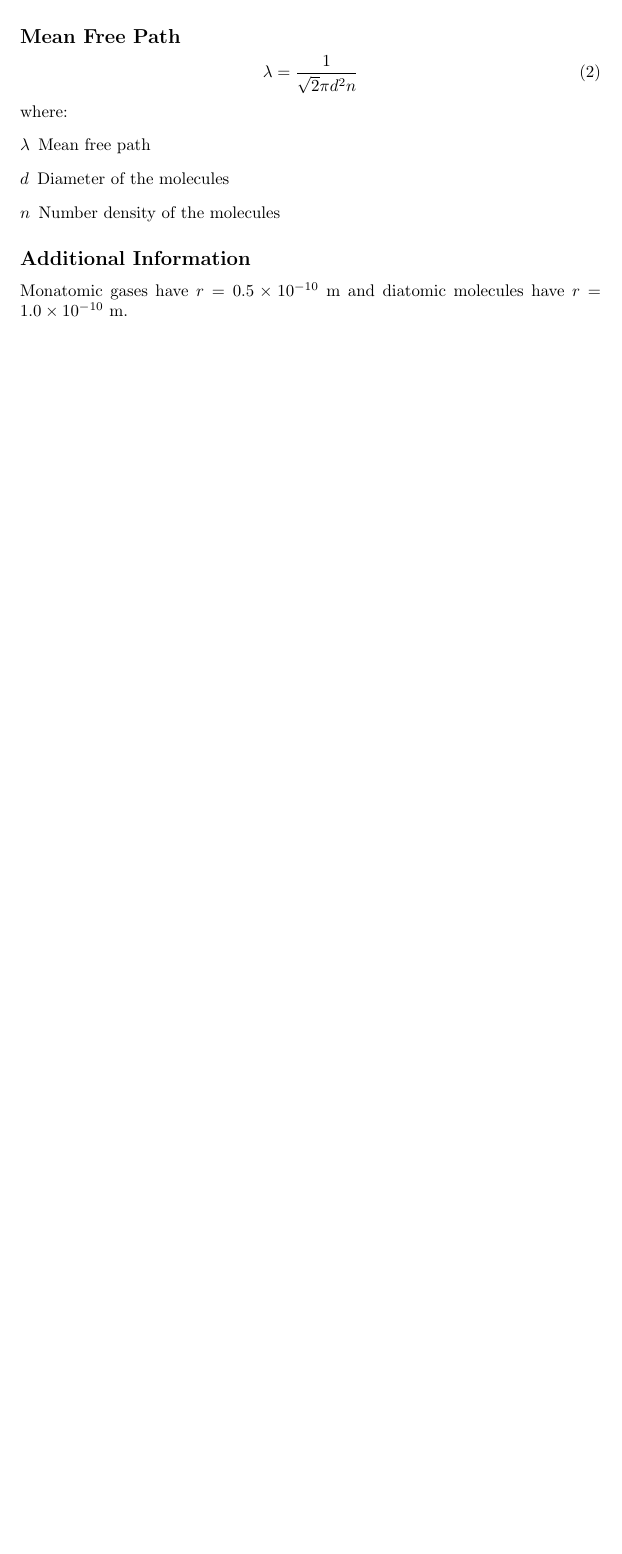
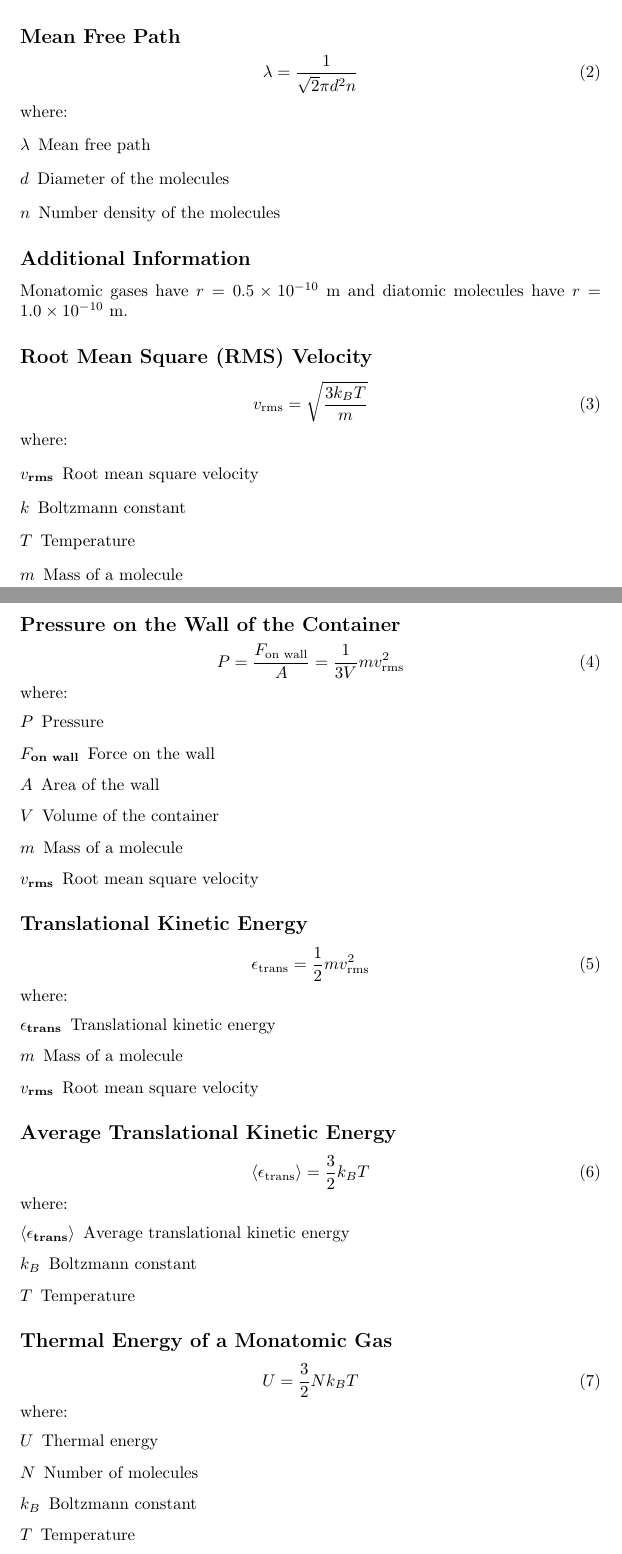
Before and after one commit to Robert-t-t/PHYS4C, a LaTeX document (Chapter20.tex): part of the page before the commit and two parts of pages 1 and 2 of 4 after it, the two joined at a grey line, cut so that both start at the same text, the shorter picture padded with empty space. Compiled offline with pdfLaTeX.

Commit message:
Almost done

```diff
--- a/Chapter20.tex
+++ b/Chapter20.tex
@@ -24,5 +26,67 @@ where:
     \item[$n$] Number density of the molecules
 \end{description}
 
+
 \subsection*{Additional Information}
 Monatomic gases have \( r = 0.5 \times 10^{-10} \) m and diatomic molecules have \( r = 1.0 \times 10^{-10} \) m.
+
+\subsection*{Root Mean Square (RMS) Velocity}
+\begin{equation}
+    v_{\text{rms}} = \sqrt{\frac{3k_B T}{m}}
+    \end{equation}
+where:
+\begin{description}
+    \item[$v_{\text{rms}}$] Root mean square velocity
+    \item[$k$] Boltzmann constant
+    \item[$T$] Temperature
+    \item[$m$] Mass of a molecule
+\end{description}
+
+
+\subsection*{Pressure on the Wall of the Container}
+\begin{equation}
+P = \frac{F_{\text{on wall}}}{A} = \frac{1}{3V} m v_{\text{rms}}^2
+\end{equation}
+where:
+\begin{description}
+    \item[$P$] Pressure
+    \item[$F_{\text{on wall}}$] Force on the wall
+    \item[$A$] Area of the wall
+    \item[$V$] Volume of the container
+    \item[$m$] Mass of a molecule
+    \item[$v_{\text{rms}}$] Root mean square velocity
+\end{description}
+
+\subsection*{Translational Kinetic Energy}
+\begin{equation}
+\epsilon_{\text{trans}} = \frac{1}{2} m v_{\text{rms}}^2
+\end{equation}
+where:
+\begin{description}
+    \item[$\epsilon_{\text{trans}}$] Translational kinetic energy
+    \item[$m$] Mass of a molecule
+    \item[$v_{\text{rms}}$] Root mean square velocity
+\end{description}
+
+\subsection*{Average Translational Kinetic Energy}
+\begin{equation}
+\langle \epsilon_{\text{trans}} \rangle = \frac{3}{2} k_B T
+\end{equation}
+where:
+\begin{description}
+    \item[$\langle \epsilon_{\text{trans}} \rangle$] Average translational kinetic energy
+    \item[$k_B$] Boltzmann constant
+    \item[$T$] Temperature
+\end{description}
+
+\subsection*{Thermal Energy of a Monatomic Gas}
+\begin{equation}
+U = \frac{3}{2} Nk_B T
+\end{equation}
+where:
+\begin{description}
+    \item[$U$] Thermal energy
+    \item[$N$] Number of molecules
+    \item[$k_B$] Boltzmann constant
+    \item[$T$] Temperature
+\end{description}
```
Also changed, not shown: Chapter20.tex (80 more changed lines).
